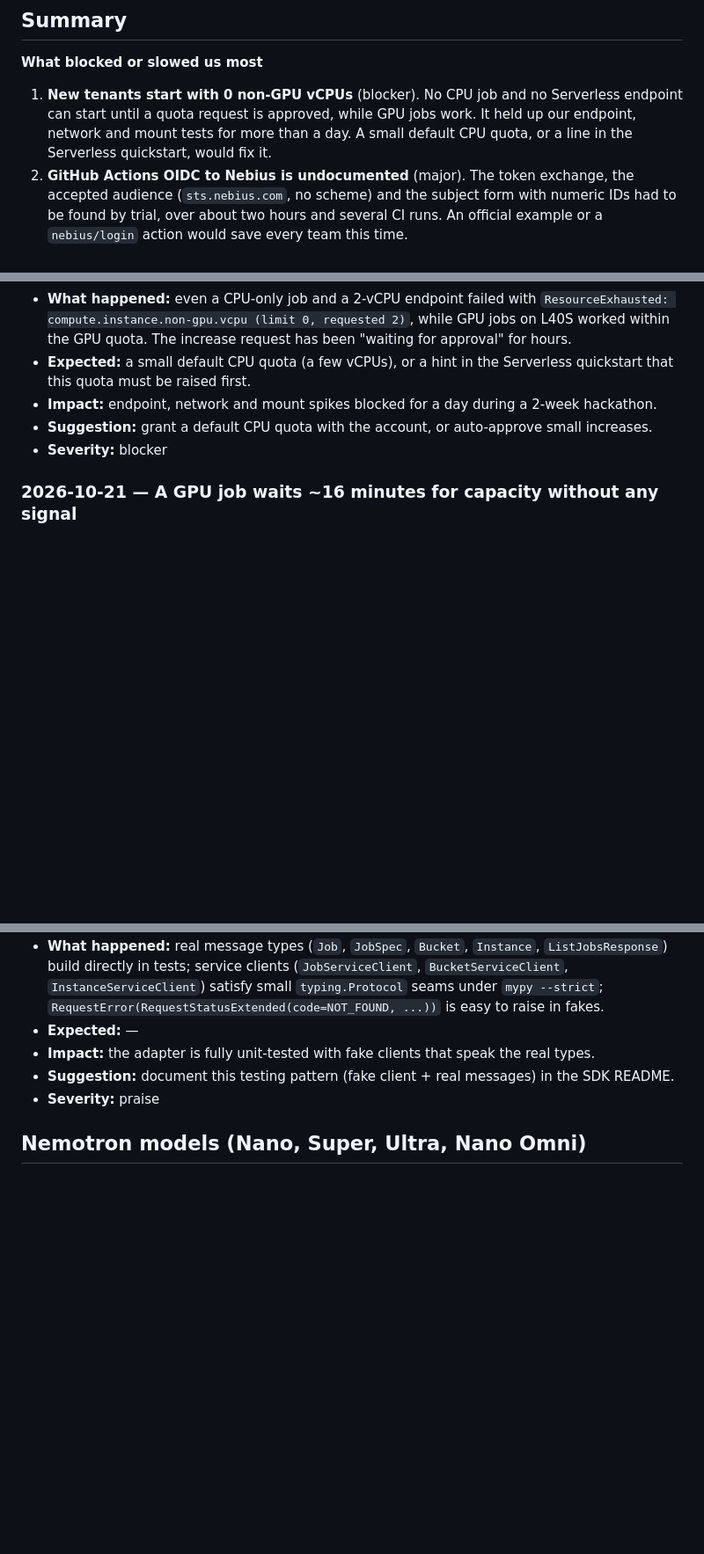
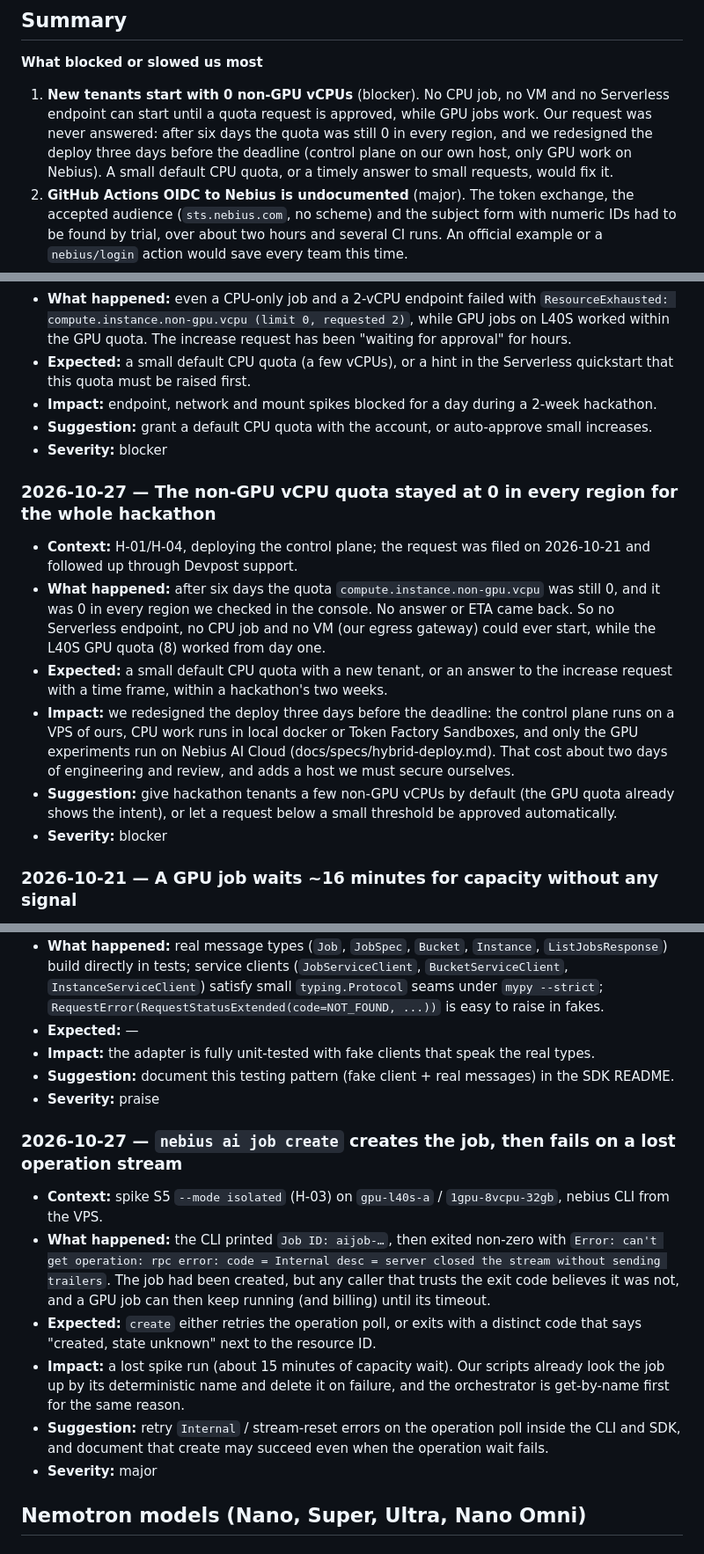
Before and after one commit to atozzi-dev/paper2proof, a Markdown page: docs/FEEDBACK.md, 3 parts joined by grey strips. Shown at 88% size. Rendered like a GitHub page; blank space fills up the shorter version.

Commit message:
docs(feedback): quota never granted, and job create's lost operation stream (H-03)

```diff
--- a/docs/FEEDBACK.md
+++ b/docs/FEEDBACK.md
@@ -8,10 +8,11 @@ summary comes first, ranked by impact.
 
 **What blocked or slowed us most**
 
-1. **New tenants start with 0 non-GPU vCPUs** (blocker). No CPU job and no Serverless endpoint
-   can start until a quota request is approved, while GPU jobs work. It held up our endpoint,
-   network and mount tests for more than a day. A small default CPU quota, or a line in the Serverless
-   quickstart, would fix it.
+1. **New tenants start with 0 non-GPU vCPUs** (blocker). No CPU job, no VM and no Serverless
+   endpoint can start until a quota request is approved, while GPU jobs work. Our request was never
+   answered: after six days the quota was still 0 in every region, and we redesigned the deploy
+   three days before the deadline (control plane on our own host, only GPU work on Nebius). A small
+   default CPU quota, or a timely answer to small requests, would fix it.
 2. **GitHub Actions OIDC to Nebius is undocumented** (major). The token exchange, the accepted
    audience (`sts.nebius.com`, no scheme) and the subject form with numeric IDs had to be found
    by trial, over about two hours and several CI runs. An official example or a `nebius/login`
@@ -89,6 +90,14 @@ which worked on the first call.
 - **Suggestion:** grant a default CPU quota with the account, or auto-approve small increases.
 - **Severity:** blocker
 
+### 2026-10-27 — The non-GPU vCPU quota stayed at 0 in every region for the whole hackathon
+- **Context:** H-01/H-04, deploying the control plane; the request was filed on 2026-10-21 and followed up through Devpost support.
+- **What happened:** after six days the quota `compute.instance.non-gpu.vcpu` was still 0, and it was 0 in every region we checked in the console. No answer or ETA came back. So no Serverless endpoint, no CPU job and no VM (our egress gateway) could ever start, while the L40S GPU quota (8) worked from day one.
+- **Expected:** a small default CPU quota with a new tenant, or an answer to the increase request with a time frame, within a hackathon's two weeks.
+- **Impact:** we redesigned the deploy three days before the deadline: the control plane runs on a VPS of ours, CPU work runs in local docker or Token Factory Sandboxes, and only the GPU experiments run on Nebius AI Cloud (docs/specs/hybrid-deploy.md). That cost about two days of engineering and review, and adds a host we must secure ourselves.
+- **Suggestion:** give hackathon tenants a few non-GPU vCPUs by default (the GPU quota already shows the intent), or let a request below a small threshold be approved automatically.
+- **Severity:** blocker
+
 ### 2026-10-21 — A GPU job waits ~16 minutes for capacity without any signal
 - **Context:** spike S4 (H-03), one L40S job.
 - **What happened:** the logs showed "Waiting before retrying resource provisioning" and the job started after ~16 minutes of wall time; the job state stayed in provisioning with no reason or estimate.
@@ -159,6 +168,14 @@ which worked on the first call.
 - **Suggestion:** document this testing pattern (fake client + real messages) in the SDK README.
 - **Severity:** praise
 
+### 2026-10-27 — `nebius ai job create` creates the job, then fails on a lost operation stream
+- **Context:** spike S5 `--mode isolated` (H-03) on `gpu-l40s-a` / `1gpu-8vcpu-32gb`, nebius CLI from the VPS.
+- **What happened:** the CLI printed `Job ID: aijob-…`, then exited non-zero with `Error: can't get operation: rpc error: code = Internal desc = server closed the stream without sending trailers`. The job had been created, but any caller that trusts the exit code believes it was not, and a GPU job can then keep running (and billing) until its timeout.
+- **Expected:** `create` either retries the operation poll, or exits with a distinct code that says "created, state unknown" next to the resource ID.
+- **Impact:** a lost spike run (about 15 minutes of capacity wait). Our scripts already look the job up by its deterministic name and delete it on failure, and the orchestrator is get-by-name first for the same reason.
+- **Suggestion:** retry `Internal` / stream-reset errors on the operation poll inside the CLI and SDK, and document that create may succeed even when the operation wait fails.
+- **Severity:** major
+
 ## Nemotron models (Nano, Super, Ultra, Nano Omni)
 
 ### 2026-10-21 — Super ignores `response_format=json_schema`; thinking is switched only by `chat_template_kwargs`
```
